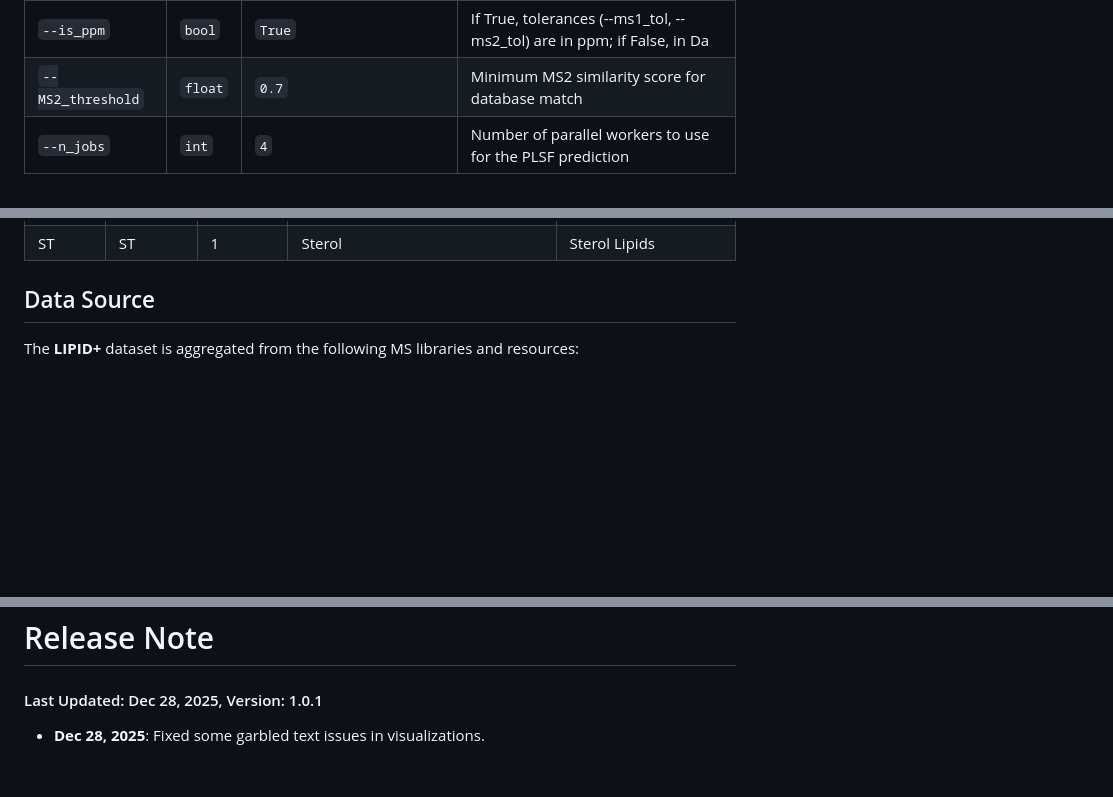
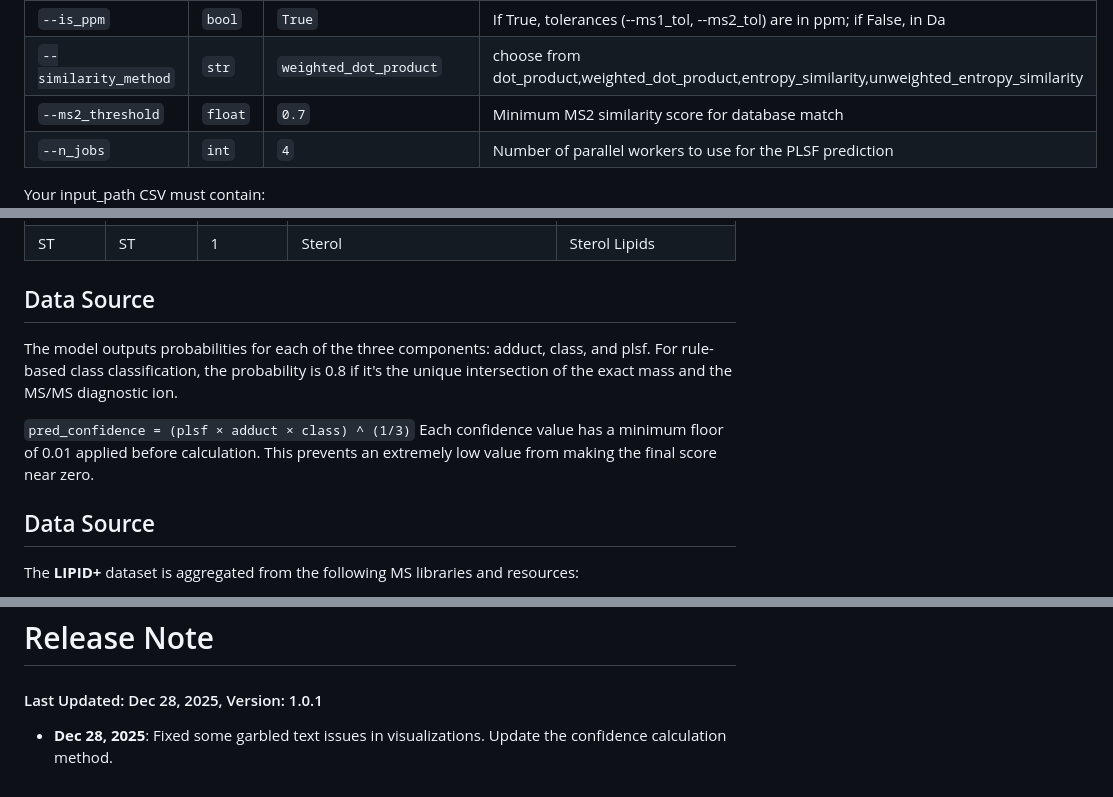
Before and after one commit to Bowen999/lipid-plus-docs, a Markdown page: TUTORIAL.md, 3 parts joined by grey strips. GitHub-like rendering; blank space fills up the shorter version.

```diff
--- a/TUTORIAL.md
+++ b/TUTORIAL.md
@@ -105,7 +105,8 @@ python run.py feature_df.csv \
 | `--ms1_tol` | `float` | `0.005` | MS1 tolerance for database search and prediction (in ppm)|
 | `--ms2_tol` | `float` | `0.01` | MS2 tolerance for database search nd prediction (in ppm)|
 | `--is_ppm`|  `bool`| `True`| If True, tolerances (--ms1_tol, --ms2_tol) are in ppm; if False, in Da|
-| `--MS2_threshold` | `float` | `0.7` | Minimum MS2 similarity score for database match |
+|`--similarity_method`| `str` |`weighted_dot_product`| choose from dot_product,weighted_dot_product,entropy_similarity,unweighted_entropy_similarity|
+| `--ms2_threshold` | `float` | `0.7` | Minimum MS2 similarity score for database match |
 |`--n_jobs`|`int`|`4`|Number of parallel workers to use for the PLSF prediction|
 
 Your input_path CSV must contain:
@@ -532,6 +533,13 @@ Lipid class information can be found in [LIPID MAPS](https://www.lipidmaps.org/d
 | ST     | ST       | 1         | Sterol                                   | Sterol Lipids            |
 
 ## Data Source
+The model outputs probabilities for each of the three components: adduct, class, and plsf.
+For rule-based class classification, the probability is 0.8 if it's the unique intersection of the exact mass and the MS/MS diagnostic ion.
+
+`pred_confidence = (plsf × adduct × class) ^ (1/3)`
+Each confidence value has a minimum floor of 0.01 applied before calculation. This prevents an extremely low value from making the final score near zero.
+
+## Data Source
 The **LIPID+** dataset is aggregated from the following MS libraries and resources:
 
 * [**MS-DIAL Lipidome Atlas**](https://static-content.springer.com/esm/art%3A10.1038%2Fs41587-020-0531-2/MediaObjects/41587_2020_531_MOESM5_ESM.zip)
@@ -548,4 +556,4 @@ For metabolite MS databases (GNPS, MassBank, MoNA, MassSpecGym), spectra were fi
 # Release Note
 #### Last Updated: Dec 28, 2025, Version: 1.0.1
 
-* **Dec 28, 2025**: Fixed some garbled text issues in visualizations.
+* **Dec 28, 2025**: Fixed some garbled text issues in visualizations. Update the confidence calculation method.
```
Also changed, not shown: other parts of TUTORIAL.md (+1 -1 lines).
